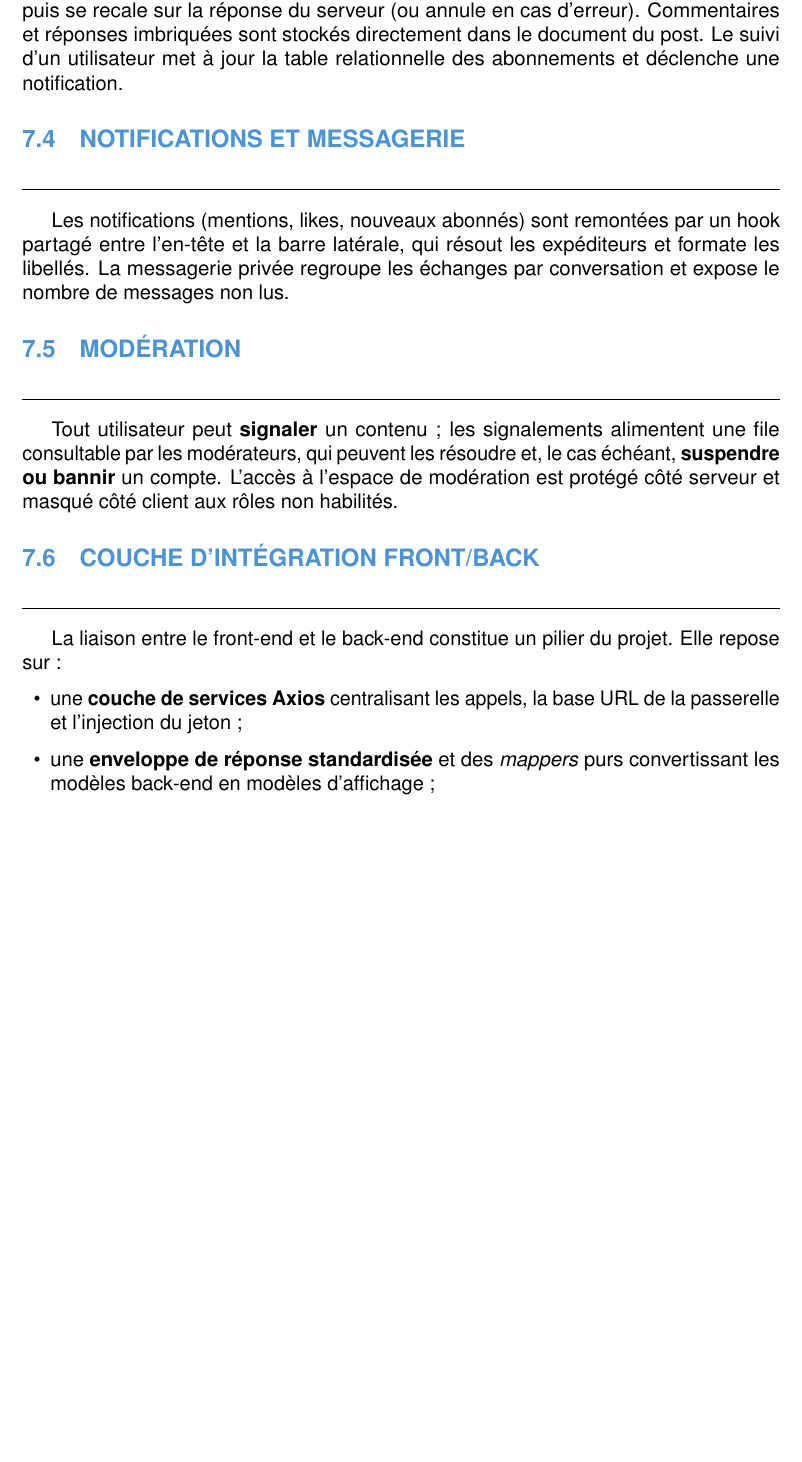
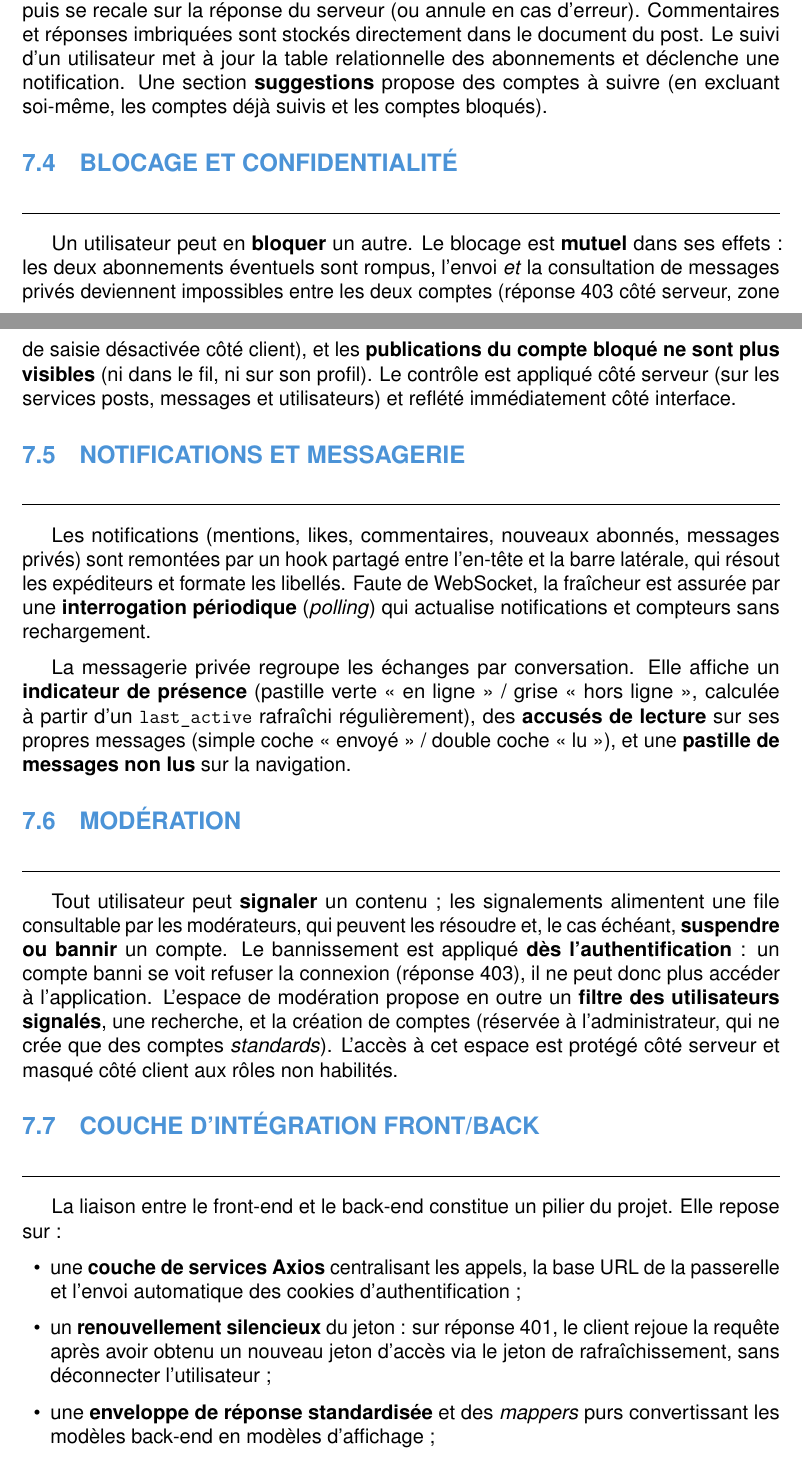
Before and after one commit to DAD-G4/Breezy, a LaTeX document (rapport/main.tex, which reads rapport/contents/rapport.tex): part of page 11 of 14 before the commit and two parts of pages 11 and 12 of 14 after it, the two joined at a grey line, cut so that both start at the same text, the shorter picture padded with empty space. Compiled offline with pdfLaTeX.

Commit message:
docs(rapport): align report with current project state
Ajoute/met à jour les fonctionnalités réellement livrées : blocage (unfollow
mutuel, posts/DM masqués), ban refusé à l'authentification, suggestions,
présence en ligne, accusés de lecture, pastilles non-lus, notifs de
commentaire/DM + rafraîchissement par polling, refresh token, recherche live.
Ajoute une sous-section 'Fonctionnalités additionnelles' et met à jour la
ligne sécurité (cookies httpOnly + refresh).

```diff
--- a/rapport/contents/rapport.tex
+++ b/rapport/contents/rapport.tex
@@ -441,21 +457,45 @@ Les likes utilisent une \textbf{mise à jour optimiste} : l'interface bascule
 immédiatement puis se recale sur la réponse du serveur (ou annule en cas d'erreur).
 Commentaires et réponses imbriquées sont stockés directement dans le document du
 post. Le suivi d'un utilisateur met à jour la table relationnelle des abonnements
-et déclenche une notification.
+et déclenche une notification. Une section \textbf{suggestions} propose des comptes
+à suivre (en excluant soi-même, les comptes déjà suivis et les comptes bloqués).
+
+\subsection{Blocage et confidentialité}
+
+Un utilisateur peut en \textbf{bloquer} un autre. Le blocage est \textbf{mutuel}
+dans ses effets : les deux abonnements éventuels sont rompus, l'envoi \emph{et} la
+consultation de messages privés deviennent impossibles entre les deux comptes
+(réponse 403 côté serveur, zone de saisie désactivée côté client), et les
+\textbf{publications du compte bloqué ne sont plus visibles} (ni dans le fil, ni
+sur son profil). Le contrôle est appliqué côté serveur (sur les services posts,
+messages et utilisateurs) et reflété immédiatement côté interface.
 
 \subsection{Notifications et messagerie}
 
-Les notifications (mentions, likes, nouveaux abonnés) sont remontées par un hook
-partagé entre l'en-tête et la barre latérale, qui résout les expéditeurs et
-formate les libellés. La messagerie privée regroupe les échanges par conversation
-et expose le nombre de messages non lus.
+Les notifications (mentions, likes, commentaires, nouveaux abonnés, messages
+privés) sont remontées par un hook partagé entre l'en-tête et la barre latérale,
+qui résout les expéditeurs et formate les libellés. Faute de WebSocket, la
+fraîcheur est assurée par une \textbf{interrogation périodique} (\textit{polling})
+qui actualise notifications et compteurs sans rechargement.
+
+La messagerie privée regroupe les échanges par conversation. Elle affiche un
+\textbf{indicateur de présence} (pastille verte « en ligne » / grise « hors
+ligne », calculée à partir d'un \texttt{last\_active} rafraîchi régulièrement), des
+\textbf{accusés de lecture} sur ses propres messages (simple coche « envoyé » /
+double coche « lu »), et une \textbf{pastille de messages non lus} sur la
+navigation.
 
 \subsection{Modération}
 
 Tout utilisateur peut \textbf{signaler} un contenu ; les signalements alimentent
 une file consultable par les modérateurs, qui peuvent les résoudre et, le cas
-échéant, \textbf{suspendre ou bannir} un compte. L'accès à l'espace de modération
-est protégé côté serveur et masqué côté client aux rôles non habilités.
+échéant, \textbf{suspendre ou bannir} un compte. Le bannissement est appliqué
+\textbf{dès l'authentification} : un compte banni se voit refuser la connexion
+(réponse 403), il ne peut donc plus accéder à l'application. L'espace de modération
+propose en outre un \textbf{filtre des utilisateurs signalés}, une recherche, et la
+création de comptes (réservée à l'administrateur, qui ne crée que des comptes
+\emph{standards}). L'accès à cet espace est protégé côté serveur et masqué côté
+client aux rôles non habilités.
 
 \subsection{Couche d'intégration front/back}
 
@@ -464,7 +504,10 @@ repose sur :
 
 \begin{itemize}[leftmargin=1.4em]
   \item une \textbf{couche de services Axios} centralisant les appels, la base URL
-        de la passerelle et l'injection du jeton ;
+        de la passerelle et l'envoi automatique des cookies d'authentification ;
+  \item un \textbf{renouvellement silencieux} du jeton : sur réponse 401, le client
+        rejoue la requête après avoir obtenu un nouveau jeton d'accès via le jeton
+        de rafraîchissement, sans déconnecter l'utilisateur ;
   \item une \textbf{enveloppe de réponse standardisée} et des \textit{mappers}
         purs convertissant les modèles back-end en modèles d'affichage ;
   \item la \textbf{passerelle Nginx} réglée pour le CORS, la limitation de débit
```
Also changed, not shown: rapport/main.pdf, rapport/contents/rapport.tex (30 more changed lines).
